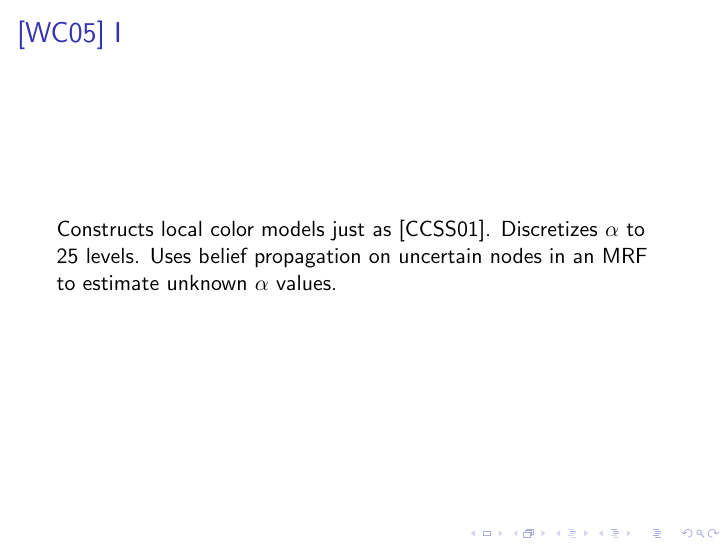
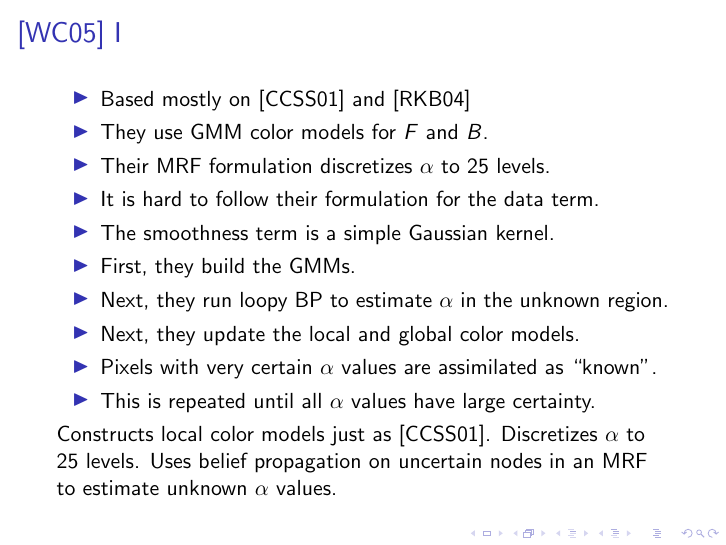
Before and after one commit to rocketman768/MattingReview, LaTeX slides (mattingreview.tex): page 13 of 45. Compiled offline with pdfLaTeX.

Commit message:
Added info on wang2005iterative.

```diff
--- a/mattingreview.tex
+++ b/mattingreview.tex
@@ -150,6 +150,19 @@
 \end{frame}
 
 \begin{frame}[allowframebreaks]{\cite{wang2005iterative}}
+ \begin{itemize}
+  \item Based mostly on \cite{chuang2001bayesian} and \cite{rother2004grabcut}
+  \item They use GMM color models for $F$ and $B$.
+  \item Their MRF formulation discretizes $\alpha$ to 25 levels.
+  \item It is hard to follow their formulation for the data term.
+  \item The smoothness term is a simple Gaussian kernel.
+  \item First, they build the GMMs.
+  \item Next, they run loopy BP to estimate $\alpha$ in the unknown region.
+  \item Next, they update the local and global color models.
+  \item Pixels with very certain $\alpha$ values are assimilated as ``known''.
+  \item This is repeated until all $\alpha$ values have large certainty.
+ \end{itemize}
+
  Constructs local color models just as \cite{chuang2001bayesian}.
  Discretizes $\alpha$ to 25 levels.
  Uses belief propagation on uncertain nodes in an MRF to estimate unknown $\alpha$ values.
```
